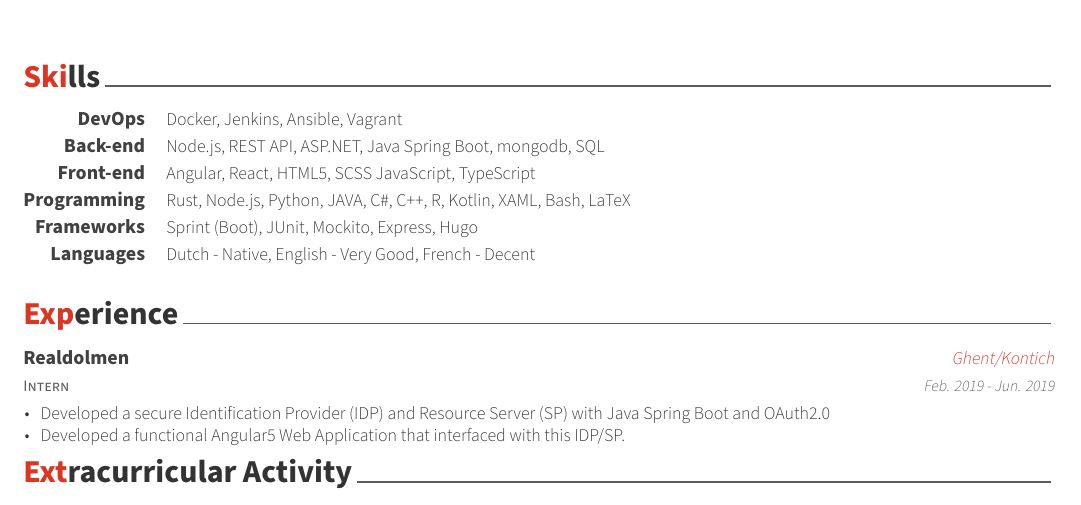
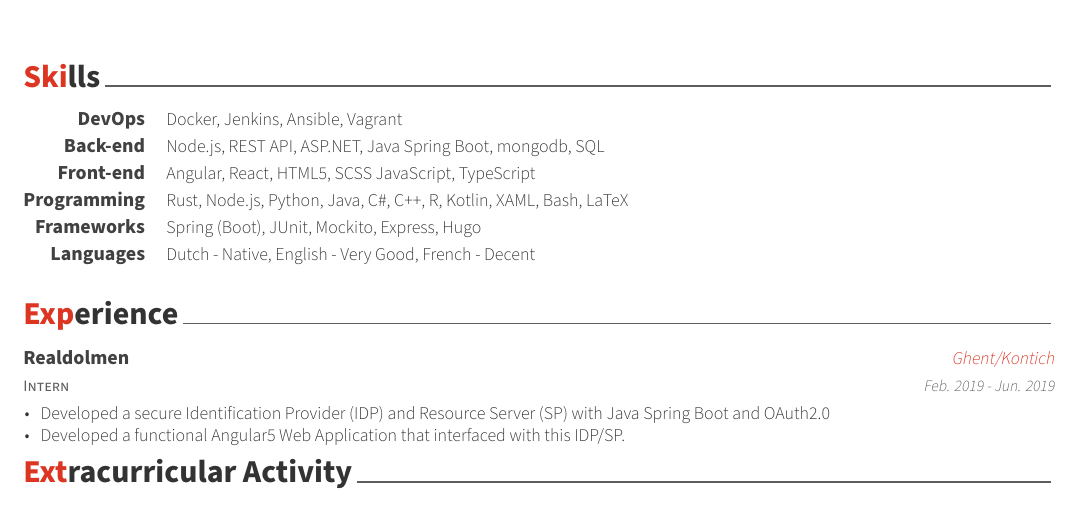
Before and after one commit to angelocarly/CV, a LaTeX CV (cv.tex, which reads cv/skills.tex): part of the page, cut so that both start at the same text. Compiled offline with XeLaTeX.

Commit message:
Fix typo

```diff
--- a/cv/skills.tex
+++ b/cv/skills.tex
@@ -27,12 +27,12 @@
 %---------------------------------------------------------
   \cvskill
     {Programming} % Category
-    {Rust, Node.js, Python, JAVA, C\#, C++, R, Kotlin, XAML, Bash, LaTeX} % Skills
+    {Rust, Node.js, Python, Java, C\#, C++, R, Kotlin, XAML, Bash, LaTeX} % Skills
 
 %---------------------------------------------------------
   \cvskill
     {Frameworks} % Category
-	{Sprint (Boot), JUnit, Mockito, Express, Hugo} % Skills
+	{Spring (Boot), JUnit, Mockito, Express, Hugo} % Skills
 
 %---------------------------------------------------------
   \cvskill
```
